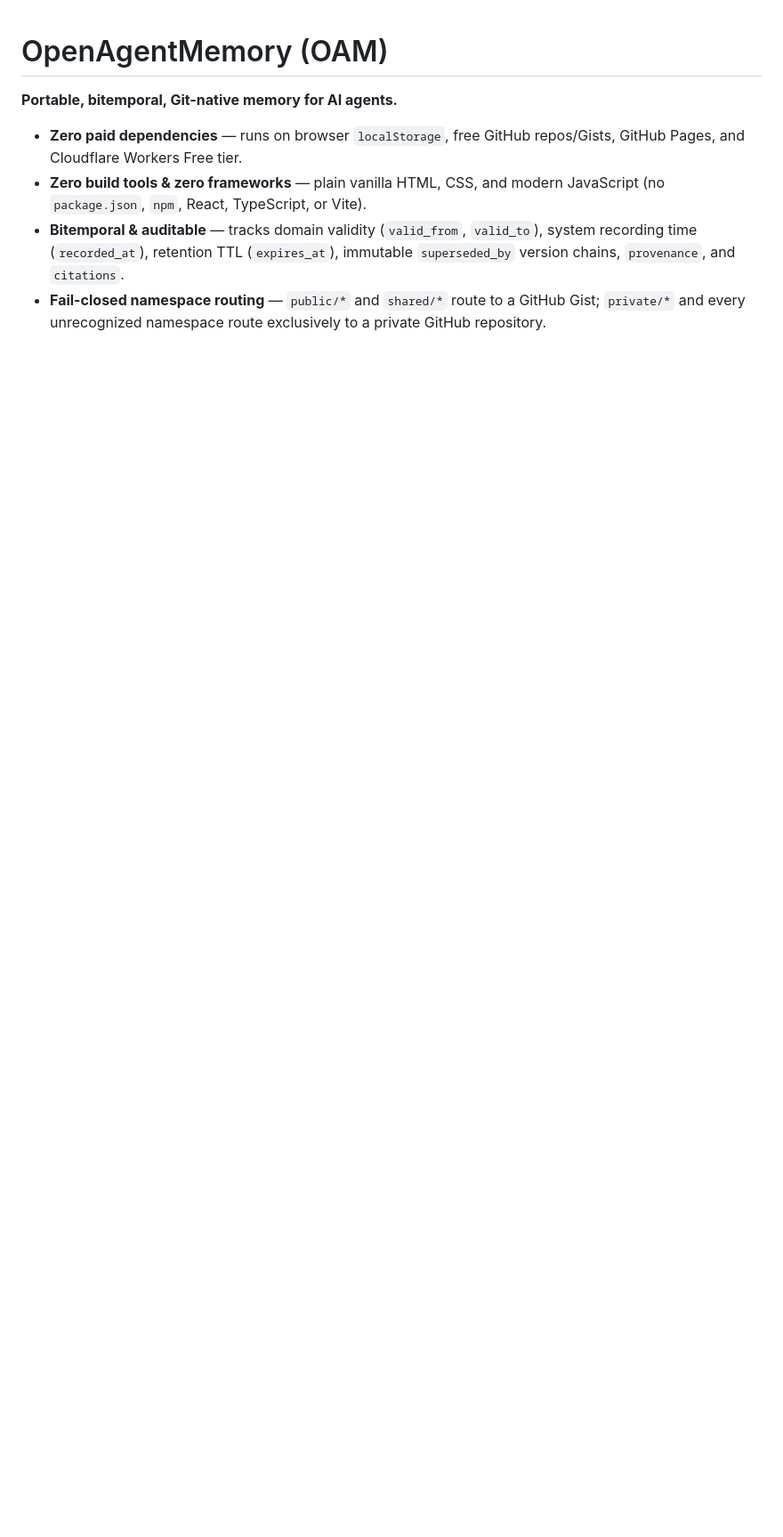
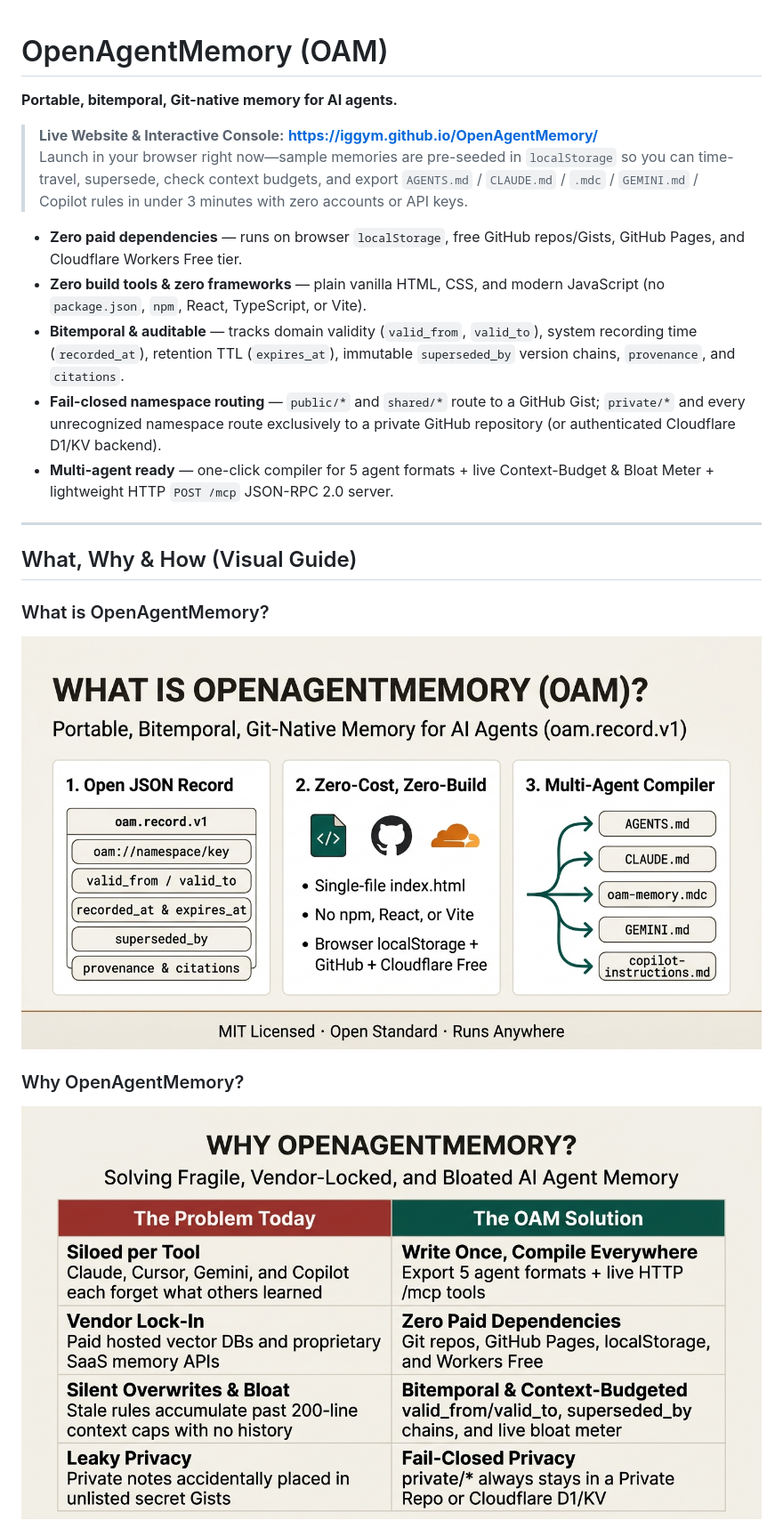
Before and after one commit to iggym/OpenAgentMemory, a Markdown page: README.md, the part around one of its changes. Shown at 89% size. GitHub-like rendering; pictures changed too: assets/oam-what.jpg (added), assets/oam-why.jpg (added); blank space fills up the shorter version.

Commit message:
Add live website link, What/Why/How infographics, and Mermaid diagrams to README

```diff
--- a/README.md
+++ b/README.md
@@ -2,7 +2,24 @@
 
 **Portable, bitemporal, Git-native memory for AI agents.**
 
+> **Live Website & Interactive Console:** **[https://iggym.github.io/OpenAgentMemory/](https://iggym.github.io/OpenAgentMemory/)**
+> Launch in your browser right now—sample memories are pre-seeded in `localStorage` so you can time-travel, supersede, check context budgets, and export `AGENTS.md` / `CLAUDE.md` / `.mdc` / `GEMINI.md` / Copilot rules in under 3 minutes with zero accounts or API keys.
+
 - **Zero paid dependencies** — runs on browser `localStorage`, free GitHub repos/Gists, GitHub Pages, and Cloudflare Workers Free tier.
 - **Zero build tools & zero frameworks** — plain vanilla HTML, CSS, and modern JavaScript (no `package.json`, `npm`, React, TypeScript, or Vite).
 - **Bitemporal & auditable** — tracks domain validity (`valid_from`, `valid_to`), system recording time (`recorded_at`), retention TTL (`expires_at`), immutable `superseded_by` version chains, `provenance`, and `citations`.
-- **Fail-closed namespace routing** — `public/*` and `shared/*` route to a GitHub Gist; `private/*` and every unrecognized namespace route exclusively to a private GitHub repository.
+- **Fail-closed namespace routing** — `public/*` and `shared/*` route to a GitHub Gist; `private/*` and every unrecognized namespace route exclusively to a private GitHub repository (or authenticated Cloudflare D1/KV backend).
+- **Multi-agent ready** — one-click compiler for 5 agent formats + live Context-Budget & Bloat Meter + lightweight HTTP `POST /mcp` JSON-RPC 2.0 server.
+
+---
+
+## What, Why & How (Visual Guide)
+
+### What is OpenAgentMemory?
+
+![What is OpenAgentMemory — Portable, Bitemporal, Git-Native Memory for AI Agents](./assets/oam-what.jpg)
+
+### Why OpenAgentMemory?
+
+![Why OpenAgentMemory — Solving Fragile, Vendor-Locked, and Bloated AI Agent Memory](./assets/oam-why.jpg)
+
```
Also changed, not shown: other parts of README.md (+63 -6 lines), assets/oam-how.jpg (added).
